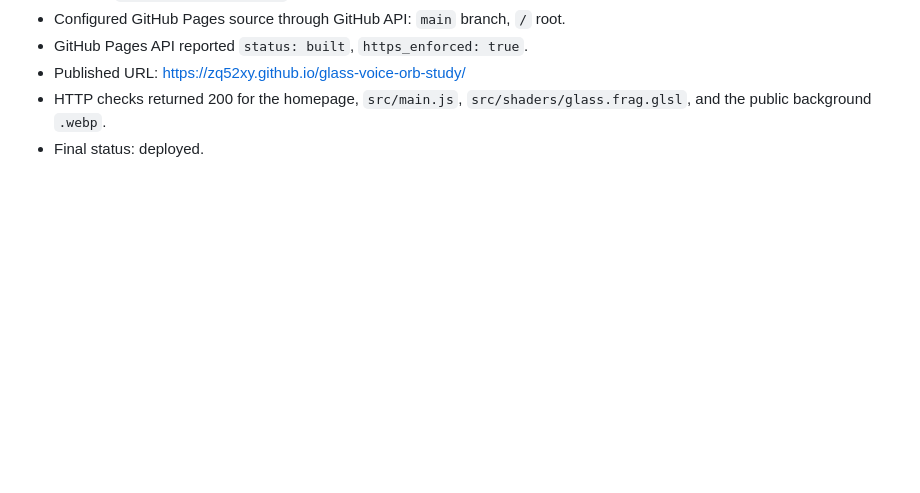
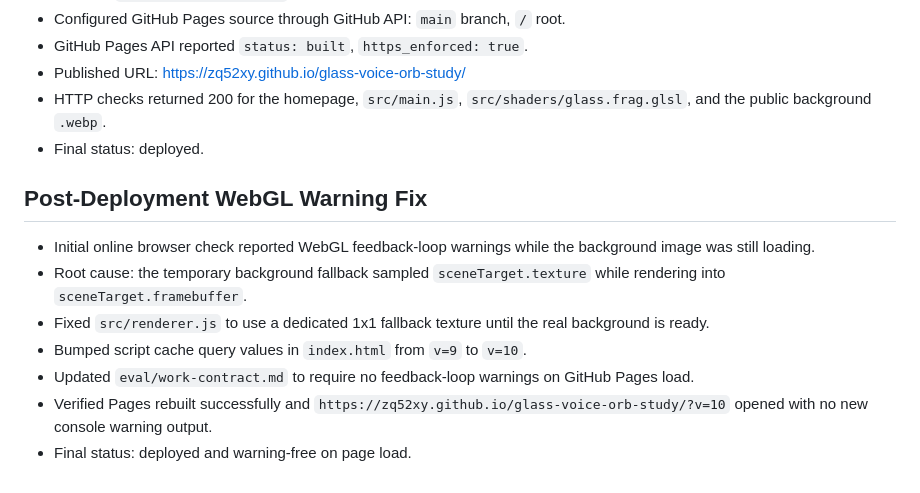
Before and after one commit to zq52xy/glass-voice-orb-study, a Markdown page: eval/evidence-report.md, the part around the change. Rendered like a GitHub page; blank space fills up the shorter version.

Commit message:
Record Pages WebGL warning fix

```diff
--- a/eval/evidence-report.md
+++ b/eval/evidence-report.md
@@ -132,3 +132,13 @@ Pass.
 - Published URL: https://zq52xy.github.io/glass-voice-orb-study/
 - HTTP checks returned 200 for the homepage, `src/main.js`, `src/shaders/glass.frag.glsl`, and the public background `.webp`.
 - Final status: deployed.
+
+## Post-Deployment WebGL Warning Fix
+
+- Initial online browser check reported WebGL feedback-loop warnings while the background image was still loading.
+- Root cause: the temporary background fallback sampled `sceneTarget.texture` while rendering into `sceneTarget.framebuffer`.
+- Fixed `src/renderer.js` to use a dedicated 1x1 fallback texture until the real background is ready.
+- Bumped script cache query values in `index.html` from `v=9` to `v=10`.
+- Updated `eval/work-contract.md` to require no feedback-loop warnings on GitHub Pages load.
+- Verified Pages rebuilt successfully and `https://zq52xy.github.io/glass-voice-orb-study/?v=10` opened with no new console warning output.
+- Final status: deployed and warning-free on page load.
```
